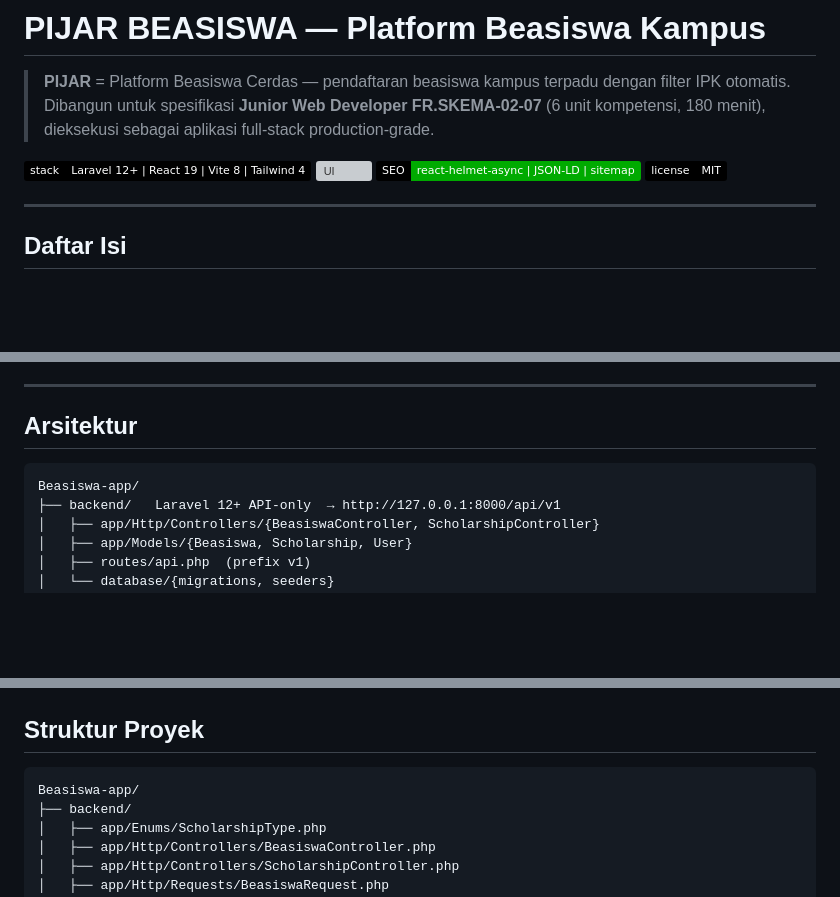
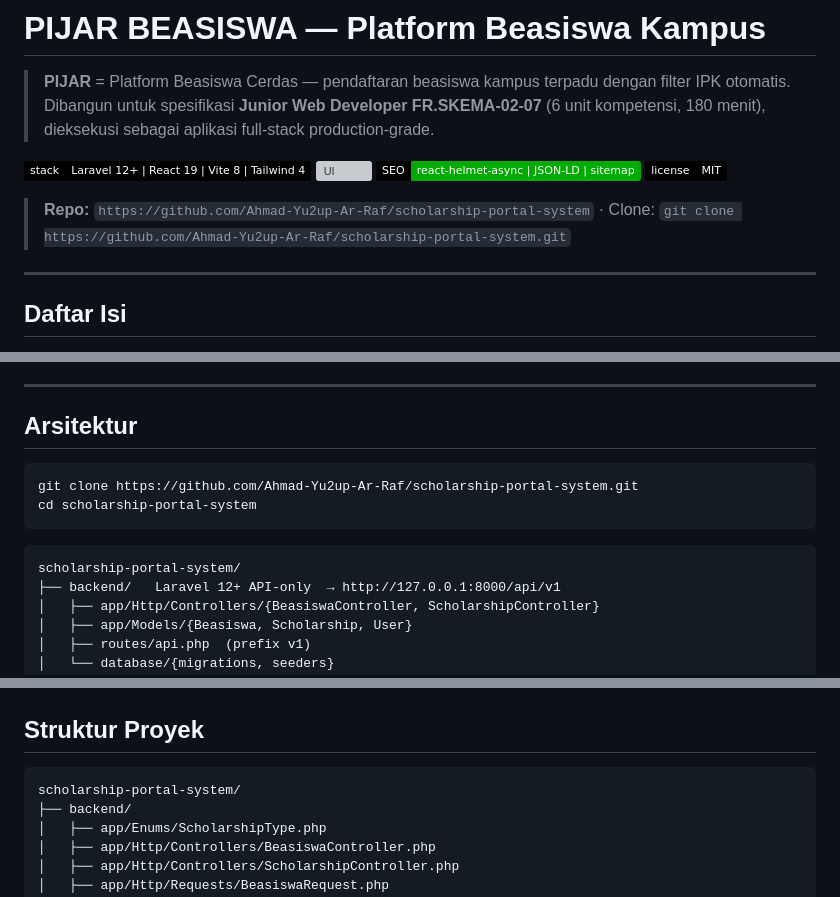
Before and after one commit to Ahmad-Yu2up-Ar-Raf/scholarship-portal-system, a Markdown page: README.md, 3 parts joined by grey strips. Rendered like a GitHub page; badges without logos; blank space fills up the shorter version; grey boxes are pictures that could not be loaded.

Commit message:
docs: align README with standardized repo scholarship-portal-system (clone URL, arch trees)

````diff
--- a/README.md
+++ b/README.md
@@ -6,6 +6,8 @@
 [![UI](https://img.shields.io/badge/UI-Neobrutalism%20%2F%20shadcn%20base-ffdc58?labelColor=000)](https://neobrutalism.com)
 [![SEO](https://img.shields.io/badge/SEO-react--helmet--async%20%7C%20JSON--LD%20%7C%20sitemap-0a0?labelColor=000)](#seo)
 [![License](https://img.shields.io/badge/license-MIT-000?labelColor=000)](#license)
+
+> **Repo:** `https://github.com/Ahmad-Yu2up-Ar-Raf/scholarship-portal-system` · Clone: `git clone https://github.com/Ahmad-Yu2up-Ar-Raf/scholarship-portal-system.git`
 
 ---
 
@@ -31,8 +33,13 @@
 
 ## Arsitektur
 
+```bash
+git clone https://github.com/Ahmad-Yu2up-Ar-Raf/scholarship-portal-system.git
+cd scholarship-portal-system
 ```
-Beasiswa-app/
+
+```
+scholarship-portal-system/
 ├── backend/   Laravel 12+ API-only  → http://127.0.0.1:8000/api/v1
 │   ├── app/Http/Controllers/{BeasiswaController, ScholarshipController}
 │   ├── app/Models/{Beasiswa, Scholarship, User}
@@ -101,7 +108,7 @@ Matrix lengkap + resolusi konflik → [`docs/PRD.md §3`](./docs/PRD.md#3-target
 ## Struktur Proyek
 
 ```
-Beasiswa-app/
+scholarship-portal-system/
 ├── backend/
 │   ├── app/Enums/ScholarshipType.php
 │   ├── app/Http/Controllers/BeasiswaController.php
````
